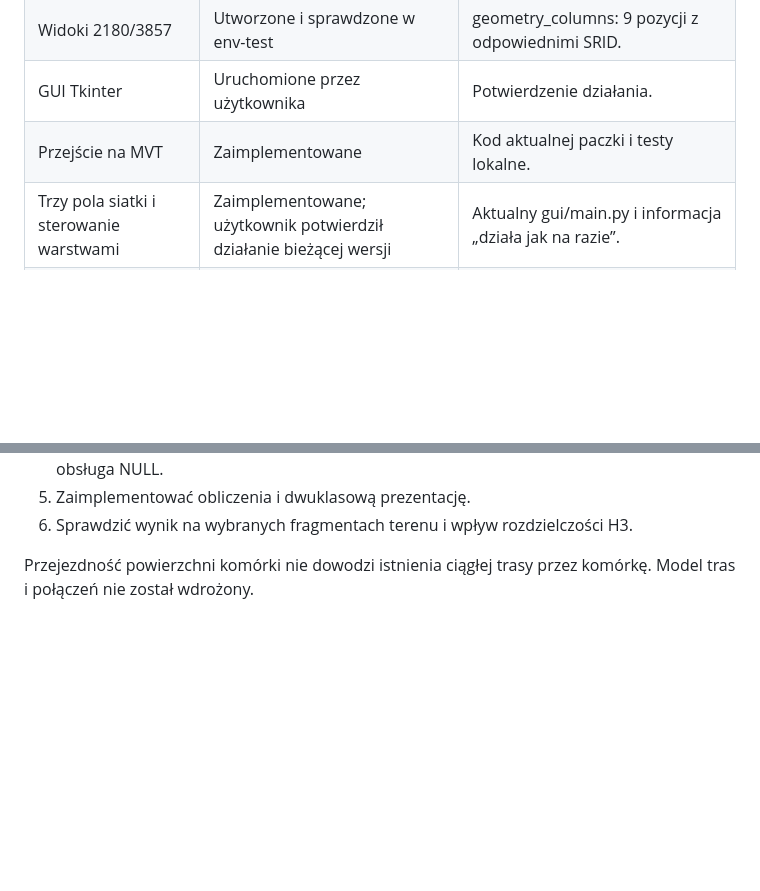
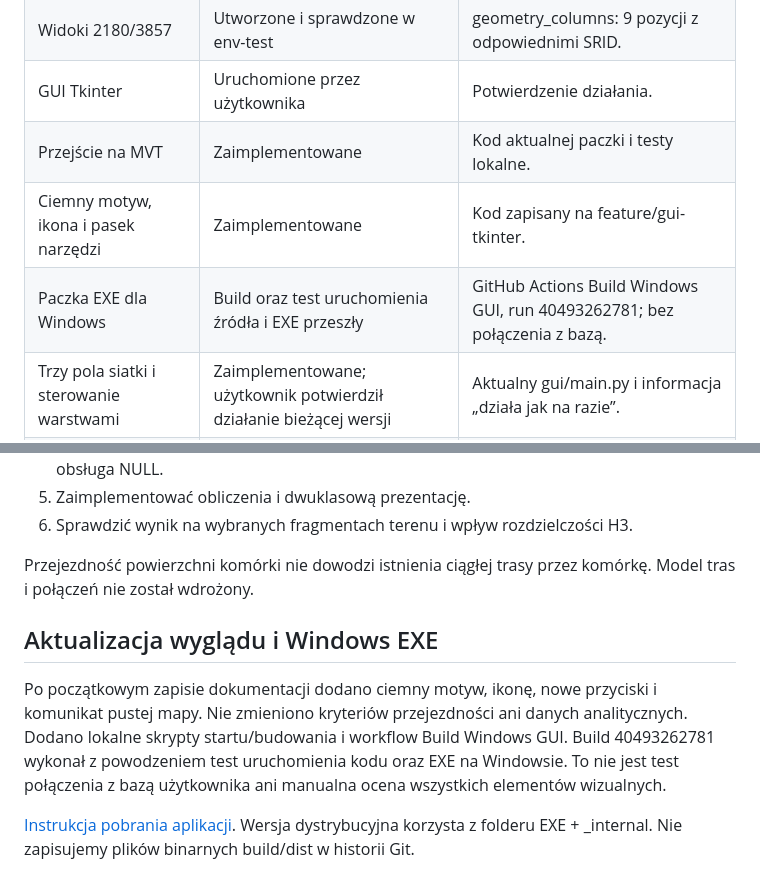
Before and after one commit to BartekGitHub7/PSIP_BS_L1, a Markdown page: docs/STATUS.md, 2 parts joined by grey strips. GitHub-like rendering; blank space fills up the shorter version.

Commit message:
Document dark interface and verified Windows executable: docs/STATUS.md

```diff
--- a/docs/STATUS.md
+++ b/docs/STATUS.md
@@ -16,6 +16,8 @@ Data: 27.10.2026. Ten dokument oddziela stan wykonany od planów. Nie jest dekla
 | Widoki 2180/3857 | Utworzone i sprawdzone w env-test | geometry_columns: 9 pozycji z odpowiednimi SRID. |
 | GUI Tkinter | Uruchomione przez użytkownika | Potwierdzenie działania. |
 | Przejście na MVT | Zaimplementowane | Kod aktualnej paczki i testy lokalne. |
+| Ciemny motyw, ikona i pasek narzędzi | Zaimplementowane | Kod zapisany na feature/gui-tkinter. |
+| Paczka EXE dla Windows | Build oraz test uruchomienia źródła i EXE przeszły | GitHub Actions Build Windows GUI, run 40493262781; bez połączenia z bazą. |
 | Trzy pola siatki i sterowanie warstwami | Zaimplementowane; użytkownik potwierdził działanie bieżącej wersji | Aktualny gui/main.py i informacja „działa jak na razie”. |
 | Pole przejezdnosc i migracja | Dostarczony skrypt | Nie zebrano osobnego wyniku SQL potwierdzającego stan kolumn na komputerze. |
 | Klasyfikacja przejezdności | **Niewykonana** | Brak zatwierdzonej metody i danych wynikowych. |
@@ -71,3 +73,10 @@ Docelowo wynik ma zawierać tylko 0 albo 1, z szarym kolorem dla NULL. Do wykona
 6. Sprawdzić wynik na wybranych fragmentach terenu i wpływ rozdzielczości H3.
 
 Przejezdność powierzchni komórki nie dowodzi istnienia ciągłej trasy przez komórkę. Model tras i połączeń nie został wdrożony.
+
+
+## Aktualizacja wyglądu i Windows EXE
+
+Po początkowym zapisie dokumentacji dodano ciemny motyw, ikonę, nowe przyciski i komunikat pustej mapy. Nie zmieniono kryteriów przejezdności ani danych analitycznych. Dodano lokalne skrypty startu/budowania i workflow Build Windows GUI. Build 40493262781 wykonał z powodzeniem test uruchomienia kodu oraz EXE na Windowsie. To nie jest test połączenia z bazą użytkownika ani manualna ocena wszystkich elementów wizualnych.
+
+[Instrukcja pobrania aplikacji](WINDOWS_EXE.md). Wersja dystrybucyjna korzysta z folderu EXE + _internal. Nie zapisujemy plików binarnych build/dist w historii Git.
```
